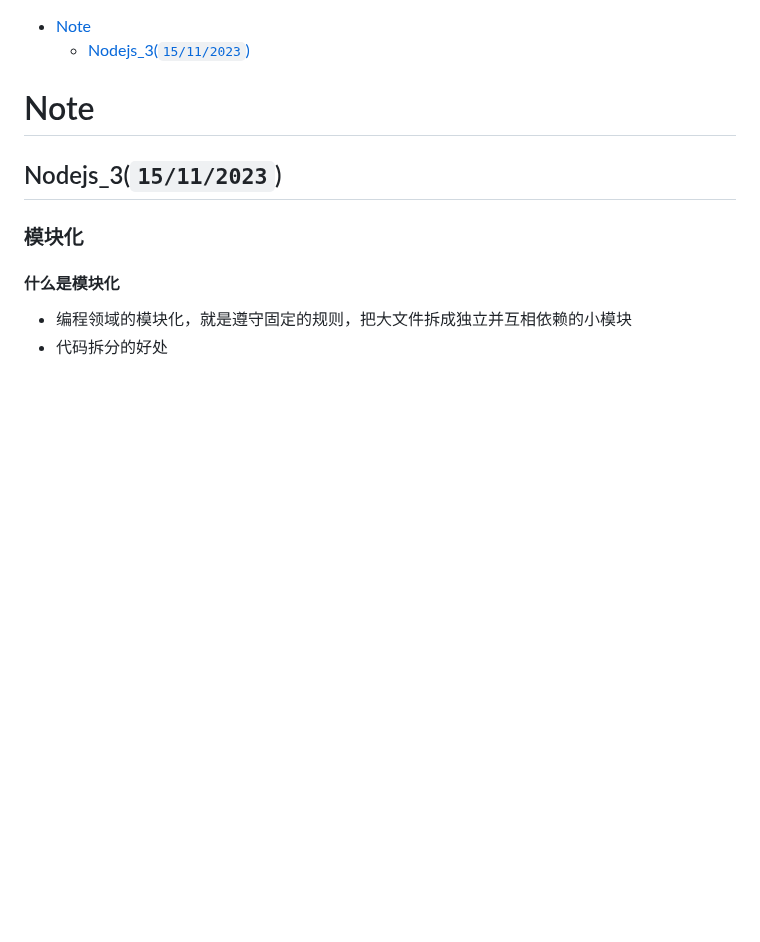
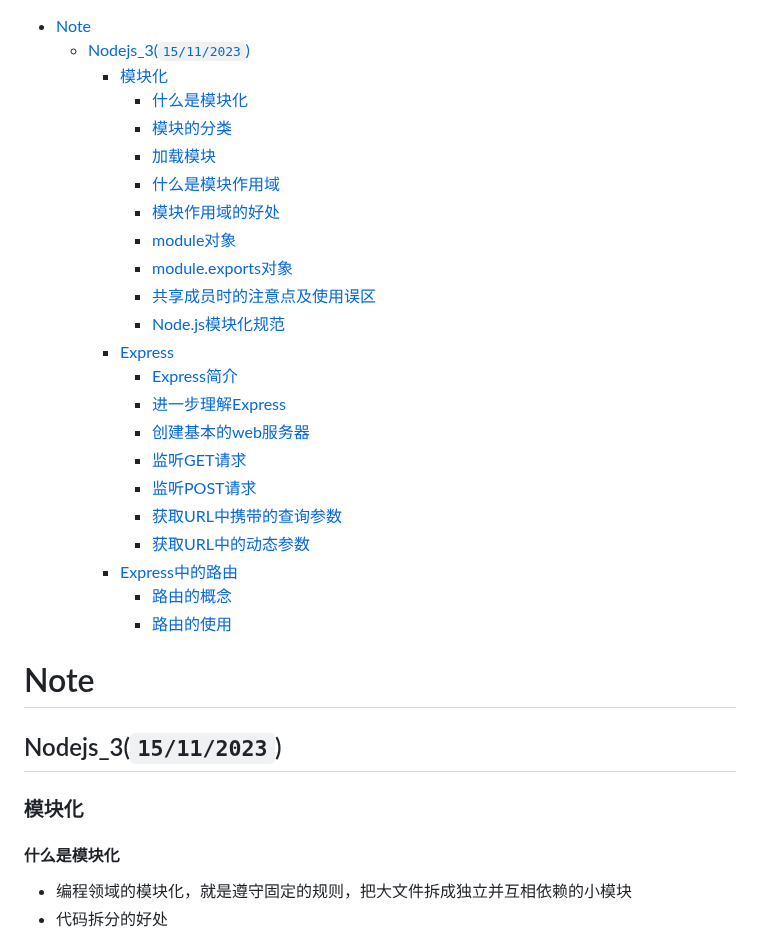
Before and after one commit to australiaitgroup/python-web-introduction-wiki, a Markdown page: 入门班17期/Nodejs/Nodejs_3.md, the part around the change. Drawn GitHub-style; blank space fills up the shorter version.

```diff
--- a/入门班17期/Nodejs/Nodejs_3.md
+++ b/入门班17期/Nodejs/Nodejs_3.md
@@ -1,6 +1,26 @@
 - [Note](#Note)
   - [Nodejs_3(`15/11/2023`)](#Nodejs_3-15112023)
-
+    - [模块化](#模块化)
+      - [什么是模块化](#什么是模块化)
+      - [模块的分类](#模块的分类)
+      - [加载模块](#加载模块)
+      - [什么是模块作用域](#什么是模块作用域)
+      - [模块作用域的好处](#模块作用域的好处)
+      - [module对象](#module对象)
+      - [module.exports对象](#module.exports对象)
+      - [共享成员时的注意点及使用误区](#共享成员时的注意点及使用误区)
+      - [Node.js模块化规范](#Node.js模块化规范)
+    - [Express](#Express)
+      - [Express简介](#Express简介)
+      - [进一步理解Express](#进一步理解Express)
+      - [创建基本的web服务器](#创建基本的web服务器)
+      - [监听GET请求](#监听GET请求)
+      - [监听POST请求](#监听POST请求)
+      - [获取URL中携带的查询参数](#获取URL中携带的查询参数)
+      - [获取URL中的动态参数](#获取URL中的动态参数)
+    - [Express中的路由](#Express中的路由)
+      - [路由的概念](#路由的概念)
+      - [路由的使用](#路由的使用)
 
 # Note
 
```
